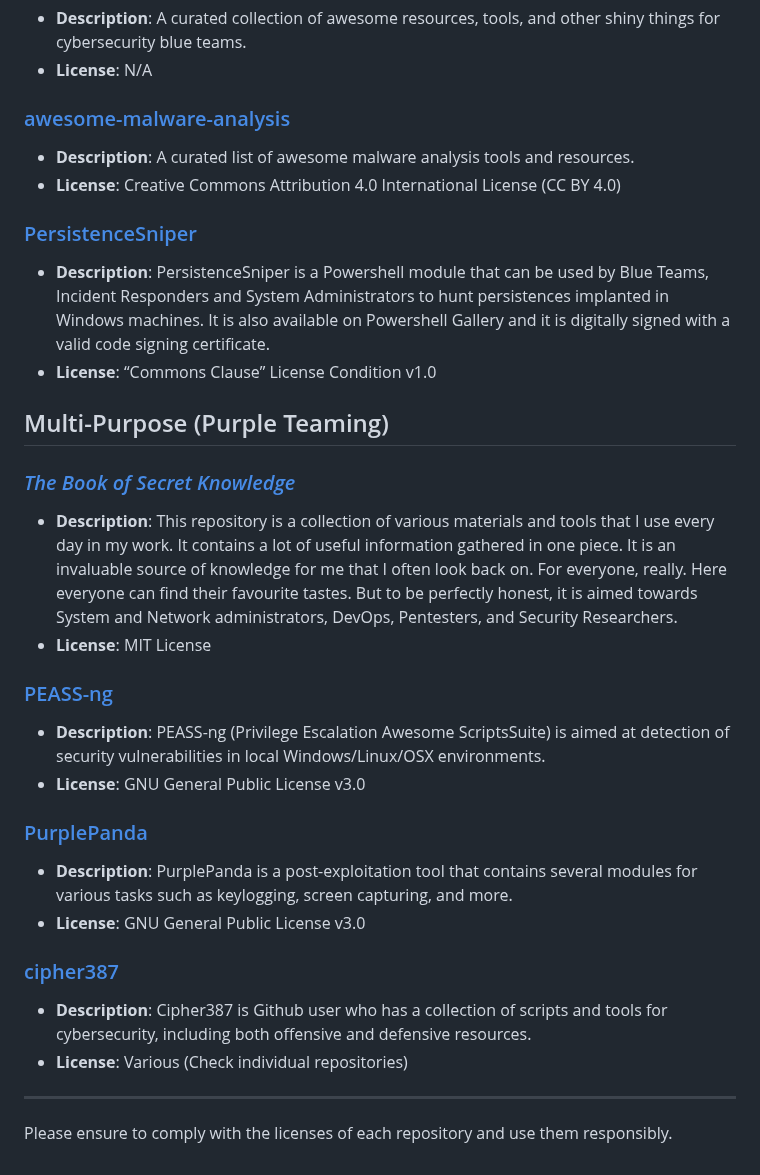
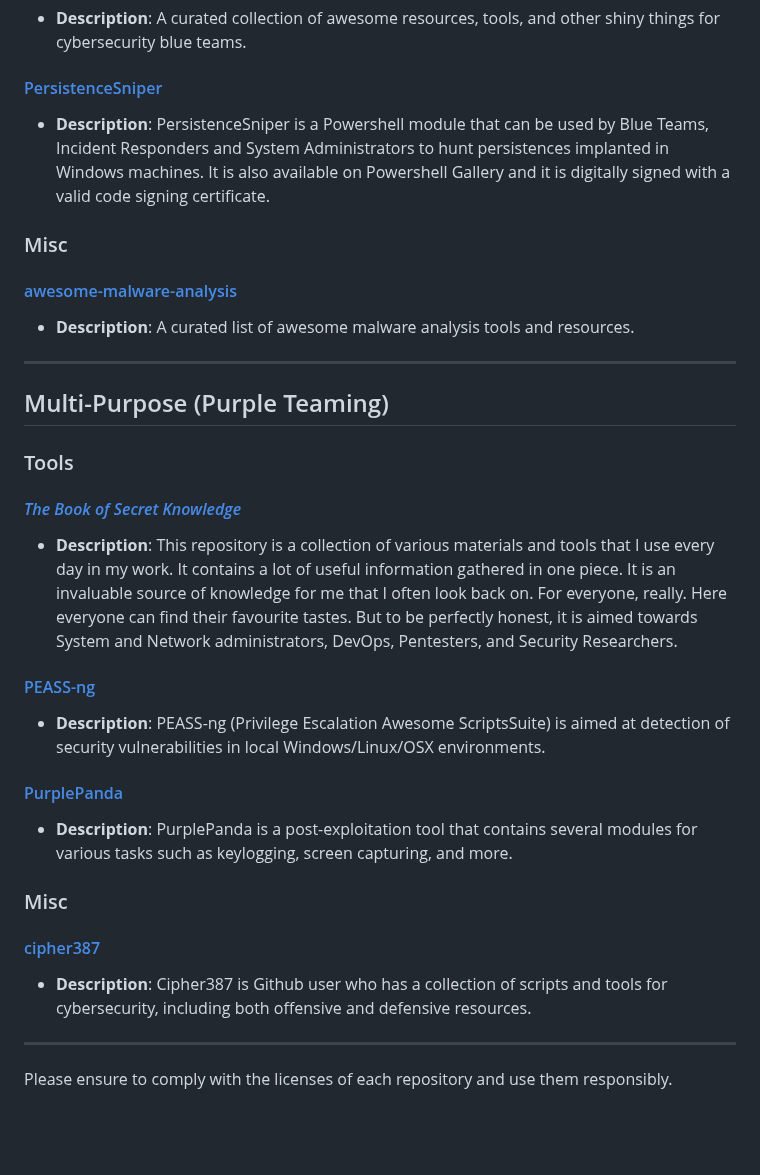
Before and after one commit to Daethyra/Cybersecurity-References, a Markdown page: UsefulRepositories/README.md, the part around one of its changes. Drawn GitHub-style; blank space fills up the shorter version.

```diff
--- a/UsefulRepositories/README.md
+++ b/UsefulRepositories/README.md
@@ -58,31 +53,32 @@ Note: `Personal favorites have been italicized.`
 - **Description**: A curated collection of awesome resources, tools, and other shiny things for cybersecurity blue teams.
-- **License**: N/A
 
-### [awesome-malware-analysis](https://github.com/rshipp/awesome-malware-analysis)
+#### [PersistenceSniper](https://github.com/last-byte/PersistenceSniper)
+- **Description**: PersistenceSniper is a Powershell module that can be used by Blue Teams, Incident Responders and System Administrators to hunt persistences implanted in Windows machines. It is also available on Powershell Gallery and it is digitally signed with a valid code signing certificate.
+
+### Misc
+
+#### [awesome-malware-analysis](https://github.com/rshipp/awesome-malware-analysis)
 - **Description**: A curated list of awesome malware analysis tools and resources.
-- **License**: Creative Commons Attribution 4.0 International License (CC BY 4.0)
 
-### [PersistenceSniper](https://github.com/last-byte/PersistenceSniper)
-- **Description**: PersistenceSniper is a Powershell module that can be used by Blue Teams, Incident Responders and System Administrators to hunt persistences implanted in Windows machines. It is also available on Powershell Gallery and it is digitally signed with a valid code signing certificate.
-- **License**: “Commons Clause” License Condition v1.0
+---
 
 ## Multi-Purpose (Purple Teaming)
 
-### *[The Book of Secret Knowledge](https://github.com/trimstray/the-book-of-secret-knowledge)*
+### Tools
+
+#### *[The Book of Secret Knowledge](https://github.com/trimstray/the-book-of-secret-knowledge)*
 - **Description**: This repository is a collection of various materials and tools that I use every day in my work. It contains a lot of useful information gathered in one piece. It is an invaluable source of knowledge for me that I often look back on. For everyone, really. Here everyone can find their favourite tastes. But to be perfectly honest, it is aimed towards System and Network administrators, DevOps, Pentesters, and Security Researchers.
-- **License**: MIT License
 
-### [PEASS-ng](https://github.com/carlospolop/PEASS-ng)
+#### [PEASS-ng](https://github.com/carlospolop/PEASS-ng)
 - **Description**: PEASS-ng (Privilege Escalation Awesome ScriptsSuite) is aimed at detection of security vulnerabilities in local Windows/Linux/OSX environments.
-- **License**: GNU General Public License v3.0
 
-### [PurplePanda](https://github.com/carlospolop/PurplePanda)
+#### [PurplePanda](https://github.com/carlospolop/PurplePanda)
 - **Description**: PurplePanda is a post-exploitation tool that contains several modules for various tasks such as keylogging, screen capturing, and more.
-- **License**: GNU General Public License v3.0
 
-### [cipher387](https://github.com/cipher387)
+### Misc
+
+#### [cipher387](https://github.com/cipher387)
 - **Description**: Cipher387 is Github user who has a collection of scripts and tools for cybersecurity, including both offensive and defensive resources.
-- **License**: Various (Check individual repositories)
 
 ---
 
```
Also changed, not shown: other parts of UsefulRepositories/README.md (+34 -39 lines).
